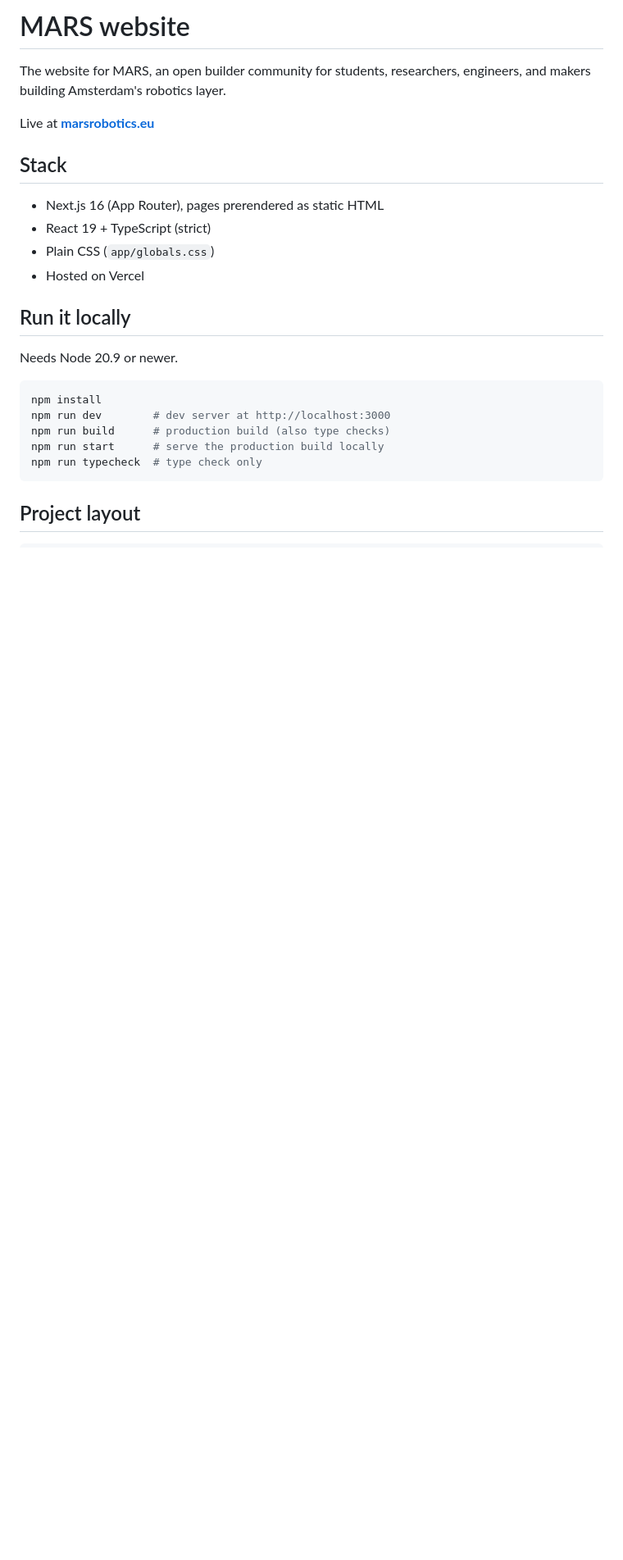
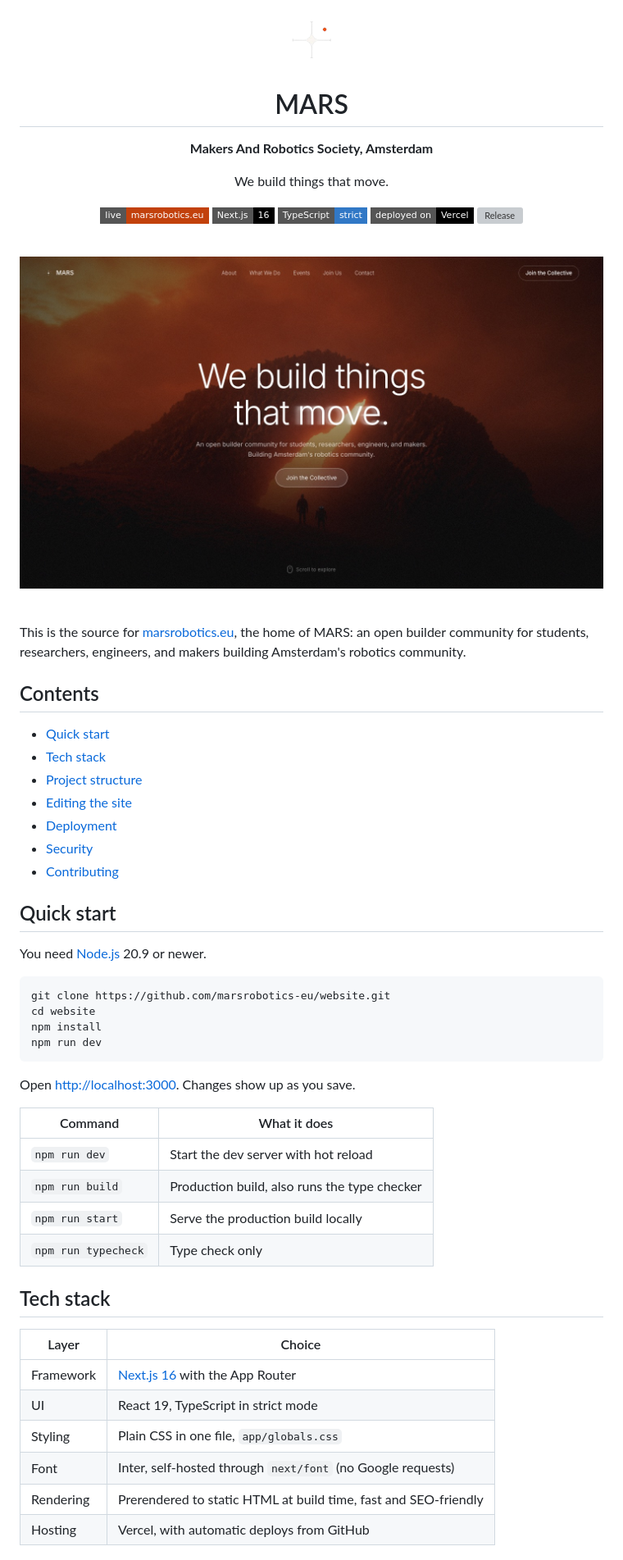
Before and after one commit to marsrobotics-eu/website, a Markdown page: README.md, the part around one of its changes. Shown at 82% size. Drawn GitHub-style; pictures changed too: docs/hero.jpg (added); badges without logos; blank space fills up the shorter version; grey boxes are pictures that could not be loaded.

Commit message:
Add security headers, remove leftover Vite files, rewrite README

````diff
--- a/README.md
+++ b/README.md
@@ -1,26 +1,67 @@
-# MARS website
+<div align="center">
 
-The website for MARS, an open builder community for students, researchers, engineers, and makers building Amsterdam's robotics layer.
+<img src="public/assets/images/our_logo-removebg-preview.png" alt="MARS logo" width="72" />
 
-Live at **[marsrobotics.eu](https://www.marsrobotics.eu)**
+# MARS
 
-## Stack
+**Makers And Robotics Society, Amsterdam**
 
-- Next.js 16 (App Router), pages prerendered as static HTML
-- React 19 + TypeScript (strict)
-- Plain CSS (`app/globals.css`)
-- Hosted on Vercel
+We build things that move.
 
-## Run it locally
+[![Live site](https://img.shields.io/badge/live-marsrobotics.eu-c2410c?style=flat-square)](https://www.marsrobotics.eu)
+[![Next.js](https://img.shields.io/badge/Next.js-16-000000?style=flat-square&logo=nextdotjs)](https://nextjs.org)
+[![TypeScript](https://img.shields.io/badge/TypeScript-strict-3178c6?style=flat-square&logo=typescript&logoColor=white)](https://www.typescriptlang.org)
+[![Deployed on Vercel](https://img.shields.io/badge/deployed%20on-Vercel-000000?style=flat-square&logo=vercel)](https://vercel.com)
+[![Release](https://img.shields.io/github/v/release/marsrobotics-eu/website?style=flat-square&color=c2410c)](https://github.com/marsrobotics-eu/website/releases)
 
-Needs Node 20.9 or newer.
+<br />
+
+<a href="https://www.marsrobotics.eu"><img src="docs/hero.jpg" alt="MARS website hero" width="100%" /></a>
+
+</div>
+
+<br />
+
+This is the source for [marsrobotics.eu](https://www.marsrobotics.eu), the home of MARS: an open builder community for students, researchers, engineers, and makers building Amsterdam's robotics community.
+
+## Contents
+
+- [Quick start](#quick-start)
+- [Tech stack](#tech-stack)
+- [Project structure](#project-structure)
+- [Editing the site](#editing-the-site)
+- [Deployment](#deployment)
+- [Security](#security)
+- [Contributing](#contributing)
+
+## Quick start
+
+You need [Node.js](https://nodejs.org) 20.9 or newer.
 
 ```bash
+git clone https://github.com/marsrobotics-eu/website.git
+cd website
 npm install
-npm run dev        # dev server at http://localhost:3000
-npm run build      # production build (also type checks)
-npm run start      # serve the production build locally
-npm run typecheck  # type check only
+npm run dev
 ```
 
-## Project layout
+Open [http://localhost:3000](http://localhost:3000). Changes show up as you save.
+
+| Command             | What it does                                  |
+| ------------------- | --------------------------------------------- |
+| `npm run dev`       | Start the dev server with hot reload          |
+| `npm run build`     | Production build, also runs the type checker  |
+| `npm run start`     | Serve the production build locally            |
+| `npm run typecheck` | Type check only                               |
+
+## Tech stack
+
+| Layer      | Choice                                                          |
+| ---------- | --------------------------------------------------------------- |
+| Framework  | [Next.js 16](https://nextjs.org) with the App Router            |
+| UI         | React 19, TypeScript in strict mode                             |
+| Styling    | Plain CSS in one file, `app/globals.css`                        |
+| Font       | Inter, self-hosted through `next/font` (no Google requests)     |
+| Rendering  | Prerendered to static HTML at build time, fast and SEO-friendly |
+| Hosting    | Vercel, with automatic deploys from GitHub                      |
+
````
Also changed, not shown: other parts of README.md (+57 -21 lines), 6 other files.
